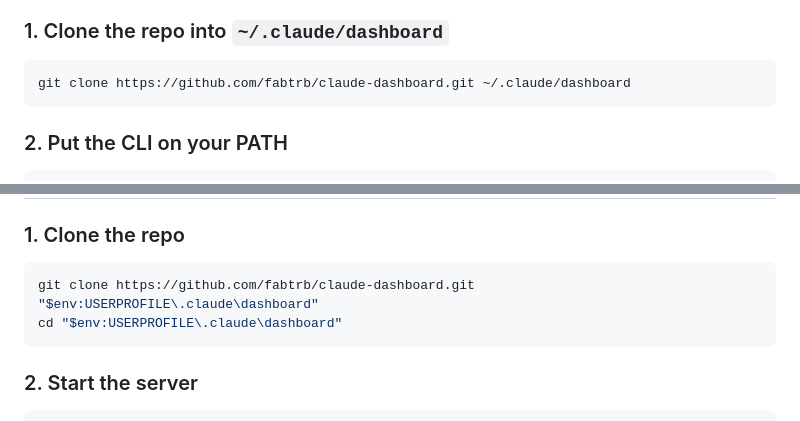
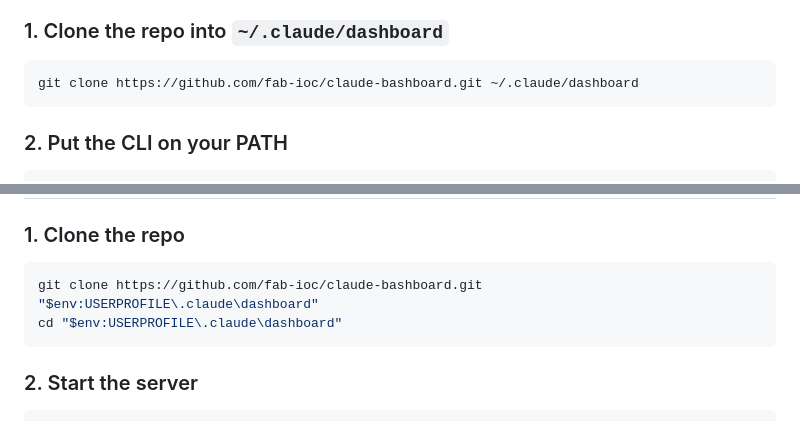
Before and after one commit to fab-ioc/ensemble, a Markdown page: README.md, 2 parts joined by grey strips. Drawn GitHub-style.

Commit message:
docs: point clone URLs at the actual repo (fab-ioc/claude-bashboard)

````diff
--- a/README.md
+++ b/README.md
@@ -78,7 +78,7 @@ Four steps. The whole thing takes about 30 seconds.
 ### 1. Clone the repo into `~/.claude/dashboard`
 
 ```sh
-git clone https://github.com/fabtrb/claude-dashboard.git ~/.claude/dashboard
+git clone https://github.com/fab-ioc/claude-bashboard.git ~/.claude/dashboard
 ```
 
 ### 2. Put the CLI on your PATH
@@ -139,7 +139,7 @@ cd ~/.claude/dashboard && git pull
 ### 1. Clone the repo
 
 ```powershell
-git clone https://github.com/fabtrb/claude-dashboard.git "$env:USERPROFILE\.claude\dashboard"
+git clone https://github.com/fab-ioc/claude-bashboard.git "$env:USERPROFILE\.claude\dashboard"
 cd "$env:USERPROFILE\.claude\dashboard"
 ```
 
````
